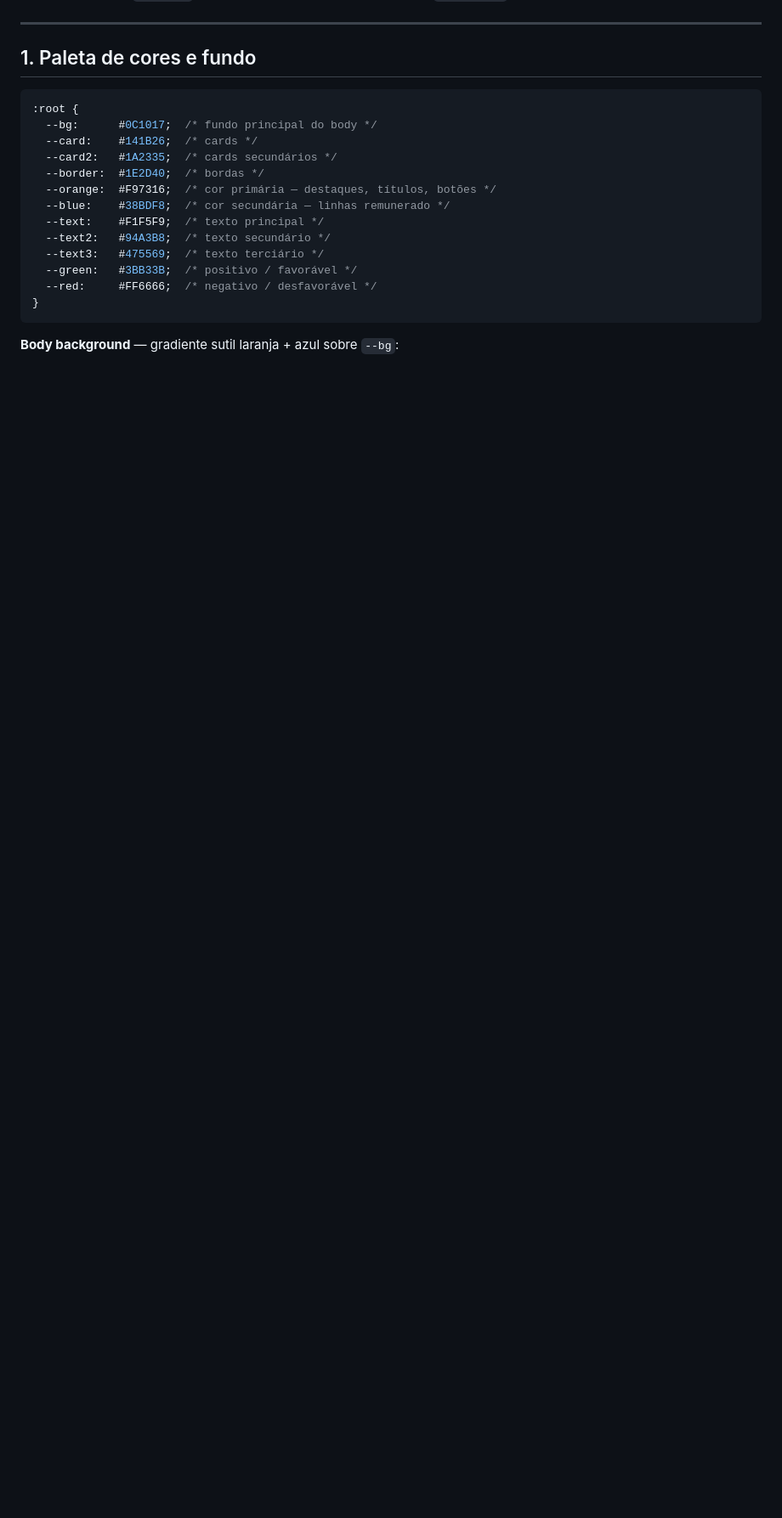
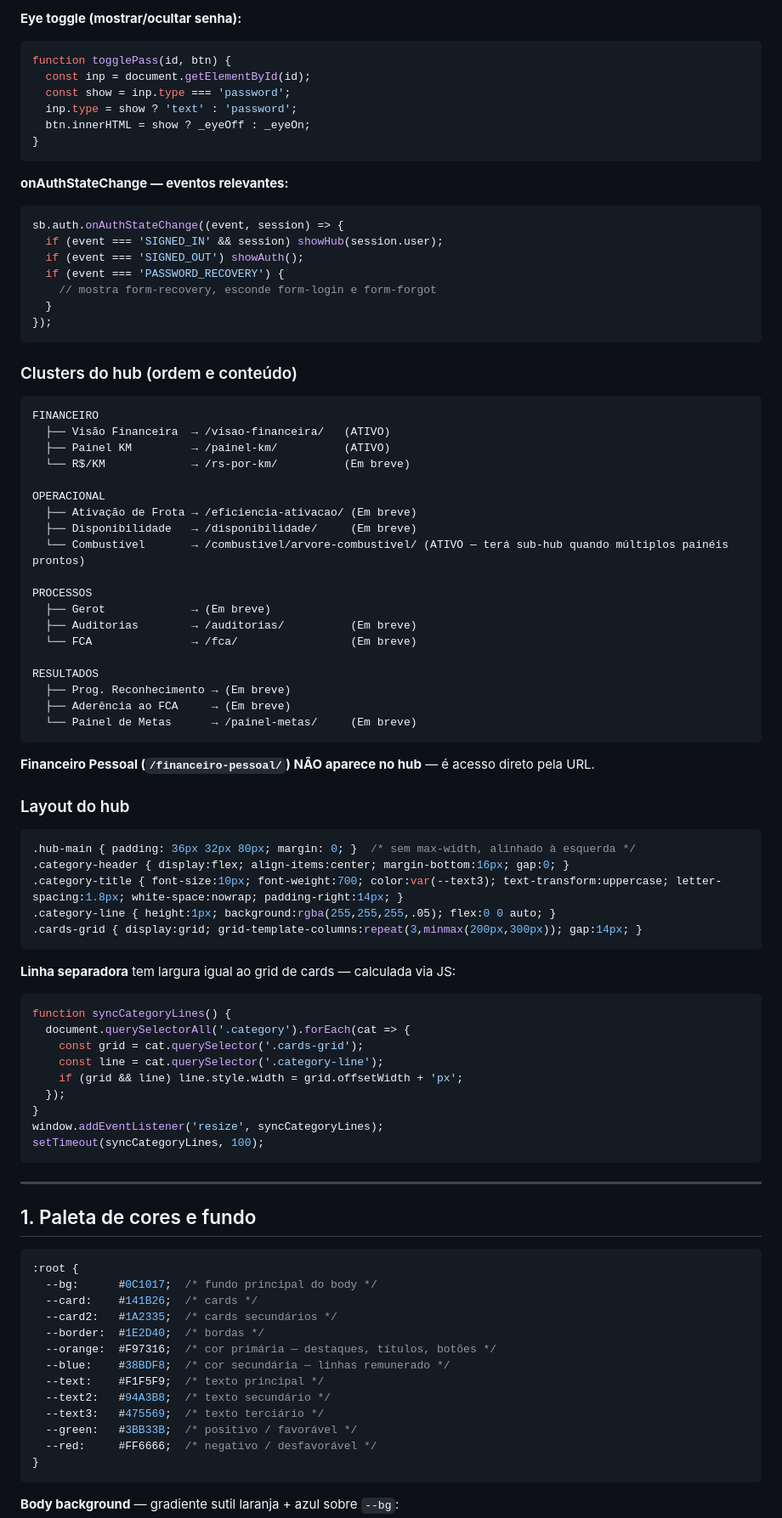
Before and after one commit to fortesindicadores-byte/Projeto-BI-App, a Markdown page: CLAUDE.md, the part around one of its changes. Shown at 85% size. Drawn GitHub-style; blank space fills up the shorter version.

````diff
--- a/CLAUDE.md
+++ b/CLAUDE.md
@@ -34,3 +84,71 @@ Pastas vazias têm `.gitkeep`. Ao criar um novo painel, substituir por `index.ht
+**Eye toggle (mostrar/ocultar senha):**
+```javascript
+function togglePass(id, btn) {
+  const inp = document.getElementById(id);
+  const show = inp.type === 'password';
+  inp.type = show ? 'text' : 'password';
+  btn.innerHTML = show ? _eyeOff : _eyeOn;
+}
+```
+
+**onAuthStateChange — eventos relevantes:**
+```javascript
+sb.auth.onAuthStateChange((event, session) => {
+  if (event === 'SIGNED_IN' && session) showHub(session.user);
+  if (event === 'SIGNED_OUT') showAuth();
+  if (event === 'PASSWORD_RECOVERY') {
+    // mostra form-recovery, esconde form-login e form-forgot
+  }
+});
+```
+
+### Clusters do hub (ordem e conteúdo)
+
+```
+FINANCEIRO
+  ├── Visão Financeira  → /visao-financeira/   (ATIVO)
+  ├── Painel KM         → /painel-km/          (ATIVO)
+  └── R$/KM             → /rs-por-km/          (Em breve)
+
+OPERACIONAL
+  ├── Ativação de Frota → /eficiencia-ativacao/ (Em breve)
+  ├── Disponibilidade   → /disponibilidade/     (Em breve)
+  └── Combustível       → /combustivel/arvore-combustivel/ (ATIVO — terá sub-hub quando múltiplos painéis prontos)
+
+PROCESSOS
+  ├── Gerot             → (Em breve)
+  ├── Auditorias        → /auditorias/          (Em breve)
+  └── FCA               → /fca/                 (Em breve)
+
+RESULTADOS
+  ├── Prog. Reconhecimento → (Em breve)
+  ├── Aderência ao FCA     → (Em breve)
+  └── Painel de Metas      → /painel-metas/     (Em breve)
+```
+
+**Financeiro Pessoal (`/financeiro-pessoal/`) NÃO aparece no hub** — é acesso direto pela URL.
+
+### Layout do hub
+```css
+.hub-main { padding: 36px 32px 80px; margin: 0; }  /* sem max-width, alinhado à esquerda */
+.category-header { display:flex; align-items:center; margin-bottom:16px; gap:0; }
+.category-title { font-size:10px; font-weight:700; color:var(--text3); text-transform:uppercase; letter-spacing:1.8px; white-space:nowrap; padding-right:14px; }
+.category-line { height:1px; background:rgba(255,255,255,.05); flex:0 0 auto; }
+.cards-grid { display:grid; grid-template-columns:repeat(3,minmax(200px,300px)); gap:14px; }
+```
+
+**Linha separadora** tem largura igual ao grid de cards — calculada via JS:
+```javascript
+function syncCategoryLines() {
+  document.querySelectorAll('.category').forEach(cat => {
+    const grid = cat.querySelector('.cards-grid');
+    const line = cat.querySelector('.category-line');
+    if (grid && line) line.style.width = grid.offsetWidth + 'px';
+  });
+}
+window.addEventListener('resize', syncCategoryLines);
+setTimeout(syncCategoryLines, 100);
+```
 
 ---
 
````
Also changed, not shown: other parts of CLAUDE.md (+87 -70 lines).
